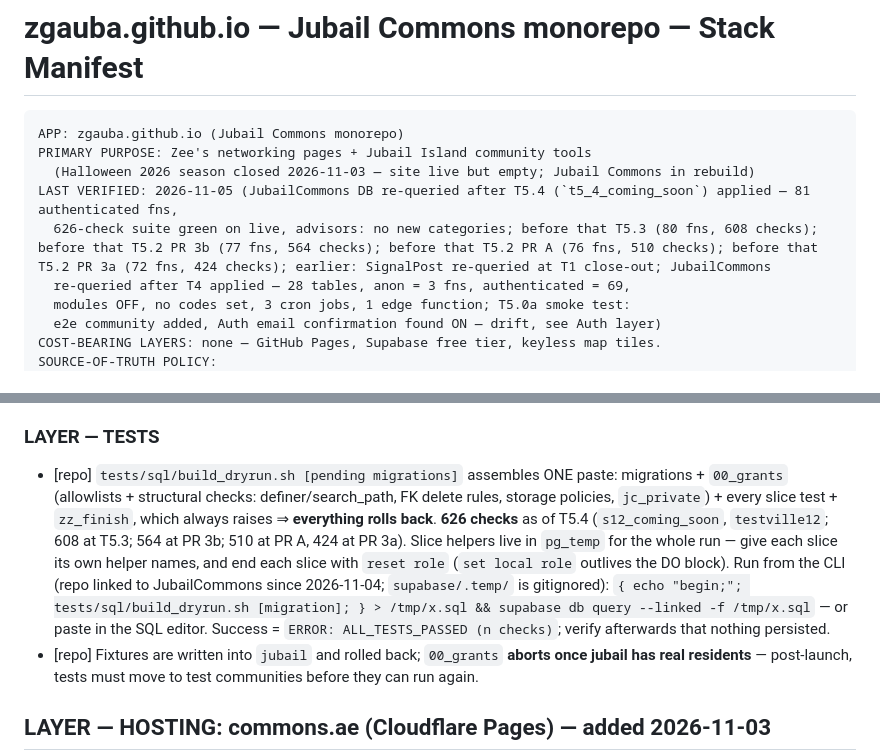
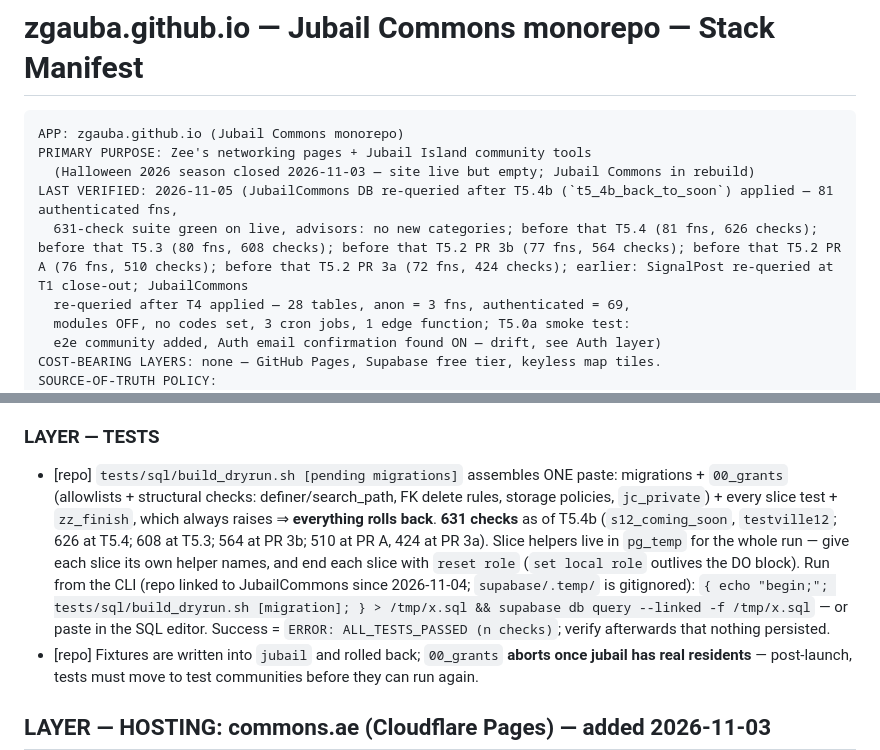
Before and after one commit to zgauba/zgauba.github.io, a Markdown page: docs/architecture.md, 2 parts joined by grey strips. GitHub-like rendering.

Commit message:
Manifest: T5.4b back to coming soon applied (81 fns, 631 checks live)
Co-Authored-By: Claude Opus 5.5 <noreply@anthropic.com>

```diff
--- a/docs/architecture.md
+++ b/docs/architecture.md
@@ -4,8 +4,8 @@
 APP: zgauba.github.io (Jubail Commons monorepo)
 PRIMARY PURPOSE: Zee's networking pages + Jubail Island community tools
   (Halloween 2026 season closed 2026-11-03 — site live but empty; Jubail Commons in rebuild)
-LAST VERIFIED: 2026-11-05 (JubailCommons DB re-queried after T5.4 (`t5_4_coming_soon`) applied — 81 authenticated fns,
-  626-check suite green on live, advisors: no new categories; before that T5.3 (80 fns, 608 checks); before that T5.2 PR 3b (77 fns, 564 checks); before that T5.2 PR A (76 fns, 510 checks); before that T5.2 PR 3a (72 fns, 424 checks); earlier: SignalPost re-queried at T1 close-out; JubailCommons
+LAST VERIFIED: 2026-11-05 (JubailCommons DB re-queried after T5.4b (`t5_4b_back_to_soon`) applied — 81 authenticated fns,
+  631-check suite green on live, advisors: no new categories; before that T5.4 (81 fns, 626 checks); before that T5.3 (80 fns, 608 checks); before that T5.2 PR 3b (77 fns, 564 checks); before that T5.2 PR A (76 fns, 510 checks); before that T5.2 PR 3a (72 fns, 424 checks); earlier: SignalPost re-queried at T1 close-out; JubailCommons
   re-queried after T4 applied — 28 tables, anon = 3 fns, authenticated = 69,
   modules OFF, no codes set, 3 cron jobs, 1 edge function; T5.0a smoke test:
   e2e community added, Auth email confirmation found ON — drift, see Auth layer)
@@ -118,7 +118,7 @@ SOURCE-OF-TRUTH POLICY:
 - ⚠ Dry runs still advance the fail counters after the baseline — run them sparingly post-launch.
 
 ### LAYER — TESTS
-- [repo] `tests/sql/build_dryrun.sh [pending migrations]` assembles ONE paste: migrations + `00_grants` (allowlists + structural checks: definer/search_path, FK delete rules, storage policies, `jc_private`) + every slice test + `zz_finish`, which always raises ⇒ **everything rolls back**. **626 checks** as of T5.4 (`s12_coming_soon`, `testville12`; 608 at T5.3; 564 at PR 3b; 510 at PR A, 424 at PR 3a). Slice helpers live in `pg_temp` for the whole run — give each slice its own helper names, and end each slice with `reset role` (`set local role` outlives the DO block). Run from the CLI (repo linked to JubailCommons since 2026-11-04; `supabase/.temp/` is gitignored): `{ echo "begin;"; tests/sql/build_dryrun.sh [migration]; } > /tmp/x.sql && supabase db query --linked -f /tmp/x.sql` — or paste in the SQL editor. Success = `ERROR: ALL_TESTS_PASSED (n checks)`; verify afterwards that nothing persisted.
+- [repo] `tests/sql/build_dryrun.sh [pending migrations]` assembles ONE paste: migrations + `00_grants` (allowlists + structural checks: definer/search_path, FK delete rules, storage policies, `jc_private`) + every slice test + `zz_finish`, which always raises ⇒ **everything rolls back**. **631 checks** as of T5.4b (`s12_coming_soon`, `testville12`; 626 at T5.4; 608 at T5.3; 564 at PR 3b; 510 at PR A, 424 at PR 3a). Slice helpers live in `pg_temp` for the whole run — give each slice its own helper names, and end each slice with `reset role` (`set local role` outlives the DO block). Run from the CLI (repo linked to JubailCommons since 2026-11-04; `supabase/.temp/` is gitignored): `{ echo "begin;"; tests/sql/build_dryrun.sh [migration]; } > /tmp/x.sql && supabase db query --linked -f /tmp/x.sql` — or paste in the SQL editor. Success = `ERROR: ALL_TESTS_PASSED (n checks)`; verify afterwards that nothing persisted.
 - [repo] Fixtures are written into `jubail` and rolled back; `00_grants` **aborts once jubail has real residents** — post-launch, tests must move to test communities before they can run again.
 
 ## LAYER — HOSTING: commons.ae (Cloudflare Pages) — added 2026-11-03
```
Also changed, not shown: other parts of docs/architecture.md (+1 -1 lines).
